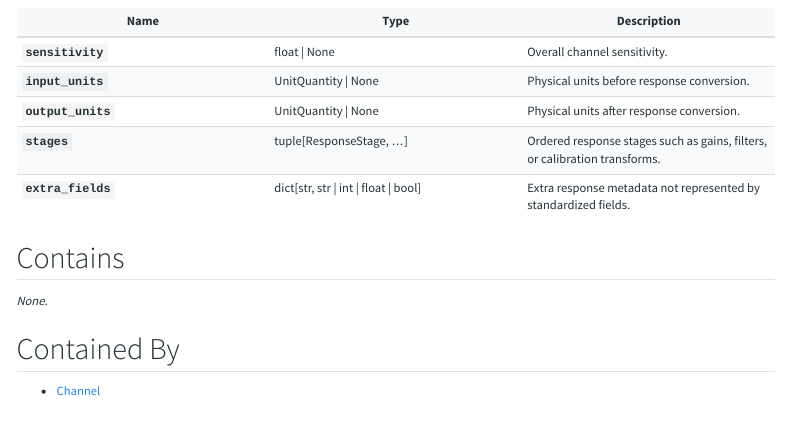
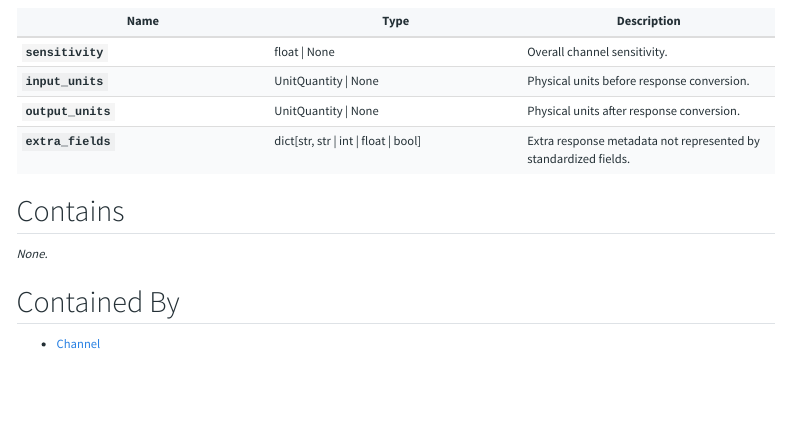
Before and after one commit to DASDAE/inventory, a Quarto document (References/Response.qmd): the page in a window 1100 px wide, from 150 px down. Rendered offline with R 4.5, knitr and Pandoc in place of Quarto, with nearby package versions; menus at the side of the page are left out.

Commit message:
Remove response stages pending StationXML import design

```diff
--- a/References/Response.qmd
+++ b/References/Response.qmd
@@ -14,7 +14,6 @@ Station-specific response model associated with a channel.
 | `sensitivity` | float \| None | Overall channel sensitivity. |
 | `input_units` | UnitQuantity \| None | Physical units before response conversion. |
 | `output_units` | UnitQuantity \| None | Physical units after response conversion. |
-| `stages` | tuple[ResponseStage, ...] | Ordered response stages such as gains, filters, or calibration transforms. |
 | `extra_fields` | dict[str, str \| int \| float \| bool] | Extra response metadata not represented by standardized fields. |
 
 ## Contains
--- a/specs/dasdae-inventory.yml
+++ b/specs/dasdae-inventory.yml
@@ -157,9 +157,6 @@ nodes:
       - name: output_units
         type: UnitQuantity | None
         description: Physical units after response conversion.
-      - name: stages
-        type: tuple[ResponseStage, ...]
-        description: Ordered response stages such as gains, filters, or calibration transforms.
       - name: extra_fields
         type: dict[str, str | int | float | bool]
         description: Extra response metadata not represented by standardized fields.
```
